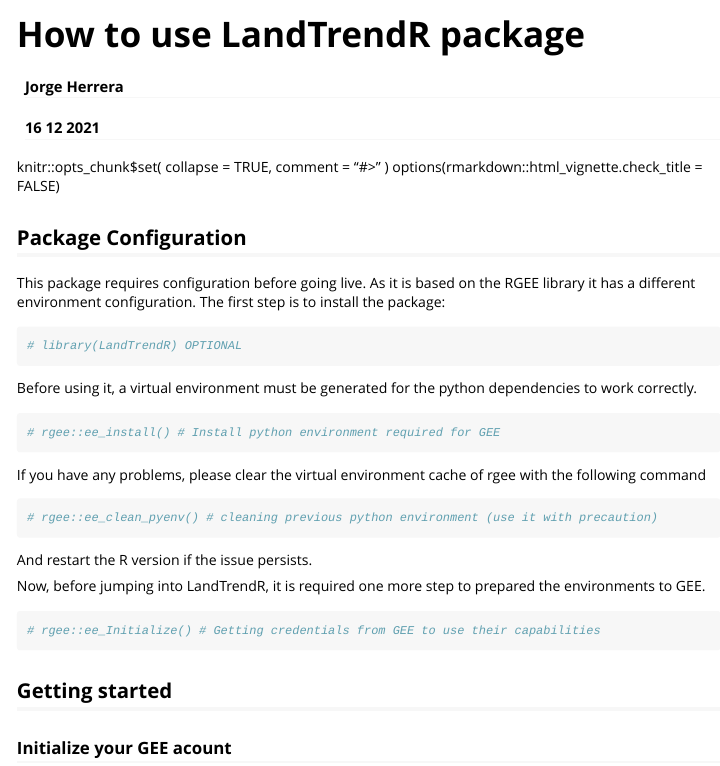
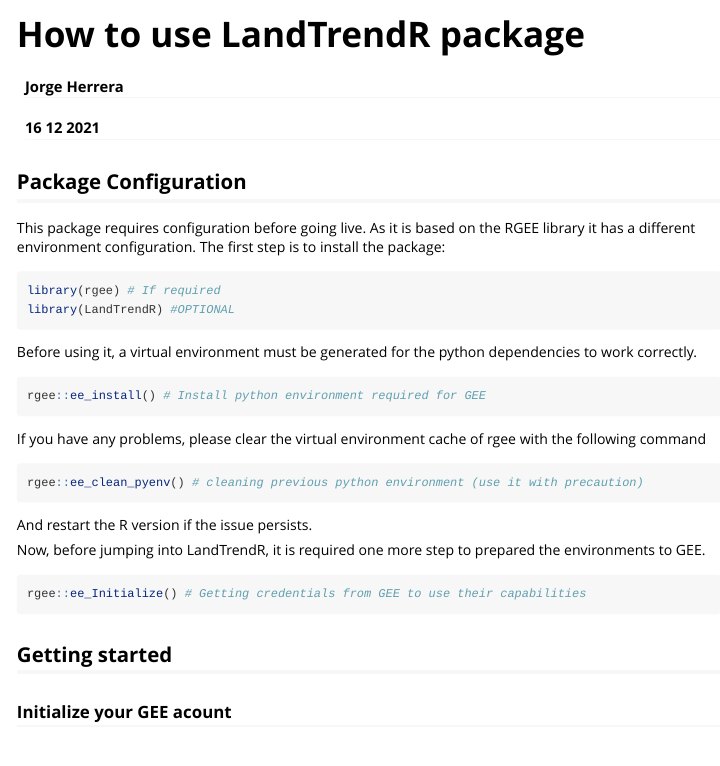
Before and after one commit to IFGI-Project/LandTendR-Package, an R Markdown document (vignettes/LandTrendR.Rmd): the page in a window 1100 px wide, from its top. Rendered offline with R 4.5, knitr and Pandoc, with nearby package versions.

Commit message:
vignettes changes

````diff
--- a/vignettes/LandTrendR.Rmd
+++ b/vignettes/LandTrendR.Rmd
@@ -8,17 +8,13 @@
   %\VignetteEngine{knitr::rmarkdown}
   %\VignetteEncoding{UTF-8}
 ---
-knitr::opts_chunk$set(
-  collapse = TRUE,
-  comment = "#>"
-)
-options(rmarkdown::html_vignette.check_title = FALSE)
 
 ```{r, include = FALSE}
 knitr::opts_chunk$set(
   collapse = TRUE,
   comment = "#>"
 )
+options(rmarkdown.html_vignette.check_title=FALSE)
 ```
 
 ## Package Configuration
@@ -26,19 +22,20 @@
 This package requires configuration before going live. As it is based on the RGEE library it has a different environment configuration. The first step is to install the package:
 
 ```{r setup, eval=FALSE}
-# library(LandTrendR) OPTIONAL
+library(rgee) # If required
+library(LandTrendR) #OPTIONAL
 ```
 
 Before using it, a virtual environment must be generated for the python dependencies to work correctly.
 
 ```{r virtualenv, eval=FALSE}
-# rgee::ee_install() # Install python environment required for GEE
+rgee::ee_install() # Install python environment required for GEE
 ```
 
 If you have any problems, please clear the virtual environment cache of rgee with the following command
 
 ```{r cleaning, eval=FALSE}
-# rgee::ee_clean_pyenv() # cleaning previous python environment (use it with precaution)
+rgee::ee_clean_pyenv() # cleaning previous python environment (use it with precaution)
 ```
 
 And restart the R version if the issue persists.
@@ -46,7 +43,7 @@
 Now, before jumping into LandTrendR, it is required one more step to prepared the environments to GEE.
 
 ```{r init, eval=FALSE}
-# rgee::ee_Initialize() # Getting credentials from GEE to use their capabilities
+rgee::ee_Initialize() # Getting credentials from GEE to use their capabilities
 ```
 
 ## Getting started
````
Also changed, not shown: 1 other file.
